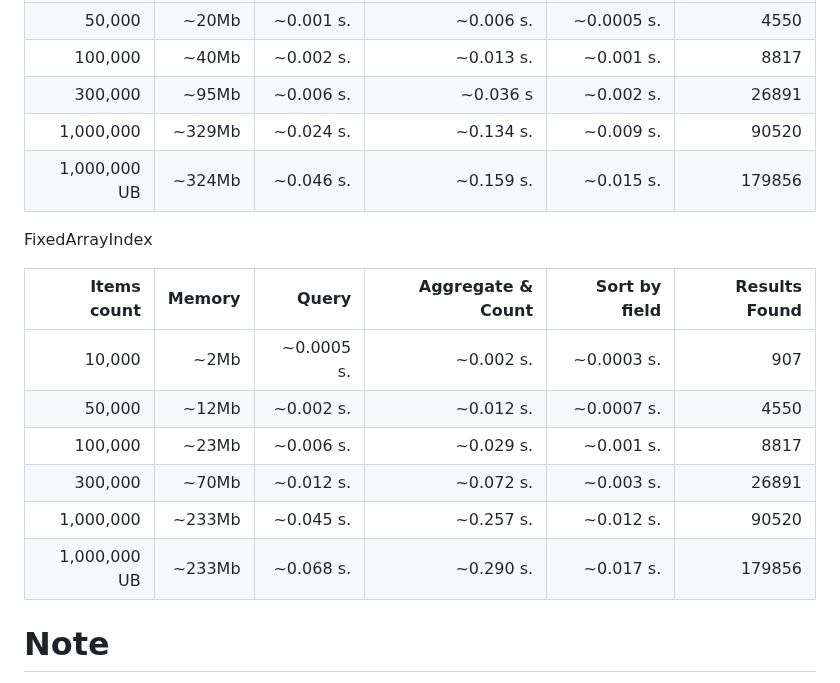
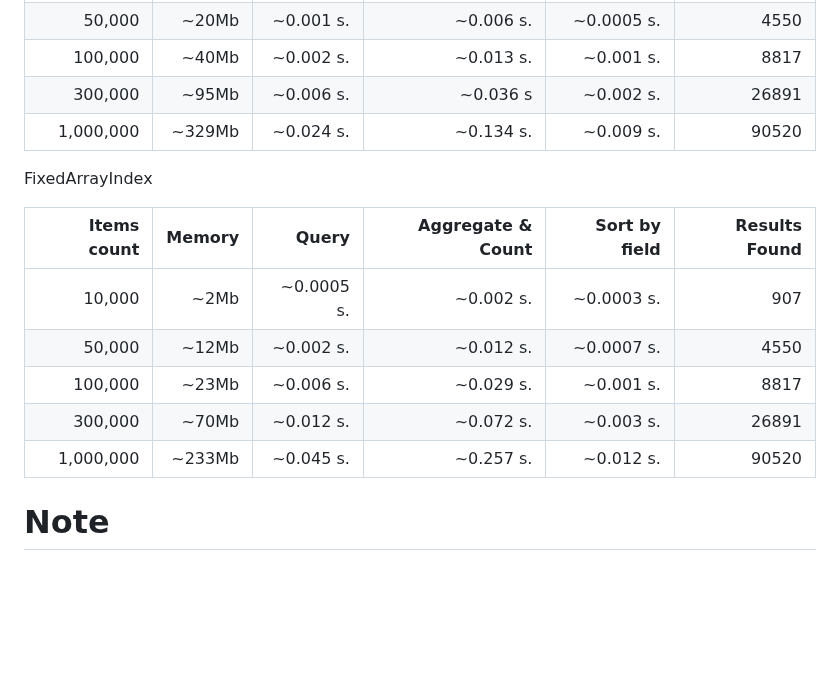
Before and after one commit to k-samuel/go-faceted-search, a Markdown page: readme.md, the part around the change. Drawn GitHub-style; blank space fills up the shorter version.

Commit message:
ub bench info removed

```diff
--- a/readme.md
+++ b/readme.md
@@ -44,7 +44,6 @@ v3.1.0 Bench PHP 8.2.10 + JIT + opcache (no xdebug extension)
 |      100,000 |  ~40Mb |  ~0.002 s. |         ~0.013 s. |     ~0.001 s. |          8817 |
 |      300,000 |  ~95Mb |  ~0.006 s. |         ~0.036 s  |     ~0.002 s. |         26891 |
 |    1,000,000 | ~329Mb |  ~0.024 s. |         ~0.134 s. |     ~0.009 s. |         90520 |
-| 1,000,000 UB | ~324Mb |  ~0.046 s. |         ~0.159 s. |     ~0.015 s. |        179856 |
 
 FixedArrayIndex
 
@@ -55,7 +54,6 @@ FixedArrayIndex
 |      100,000 |  ~23Mb |  ~0.006 s. |         ~0.029 s. |     ~0.001 s. |          8817 |
 |      300,000 |  ~70Mb |  ~0.012 s. |         ~0.072 s. |     ~0.003 s. |         26891 |
 |    1,000,000 | ~233Mb |  ~0.045 s. |         ~0.257 s. |     ~0.012 s. |         90520 |
-| 1,000,000 UB | ~233Mb |  ~0.068 s. |         ~0.290 s. |     ~0.017 s. |        179856 |
 
 
 # Note
```
